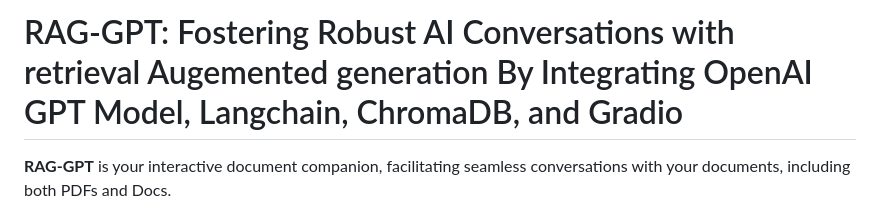
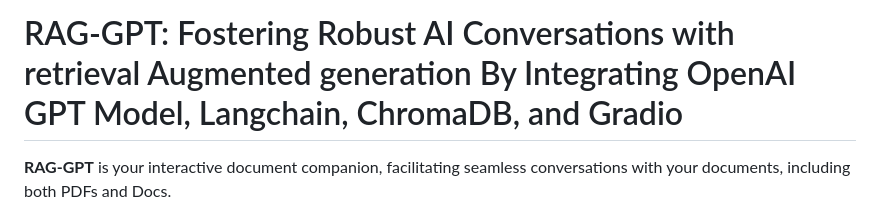
Before and after one commit to Farzad-R/LLM-Zero-to-Hundred, a Markdown page: RAG-GPT/README.md, the part around the change. Rendered like a GitHub page.

```diff
--- a/RAG-GPT/README.md
+++ b/RAG-GPT/README.md
@@ -1,4 +1,4 @@
-# RAG-GPT: Fostering Robust AI Conversations with retrieval Augemented generation By Integrating OpenAI GPT Model, Langchain, ChromaDB, and Gradio
+# RAG-GPT: Fostering Robust AI Conversations with retrieval Augmented generation By Integrating OpenAI GPT Model, Langchain, ChromaDB, and Gradio
 
 **RAG-GPT** is your interactive document companion, facilitating seamless conversations with your documents, including both PDFs and Docs.
 
```
Also changed, not shown: README.md (+4 -3 lines).
